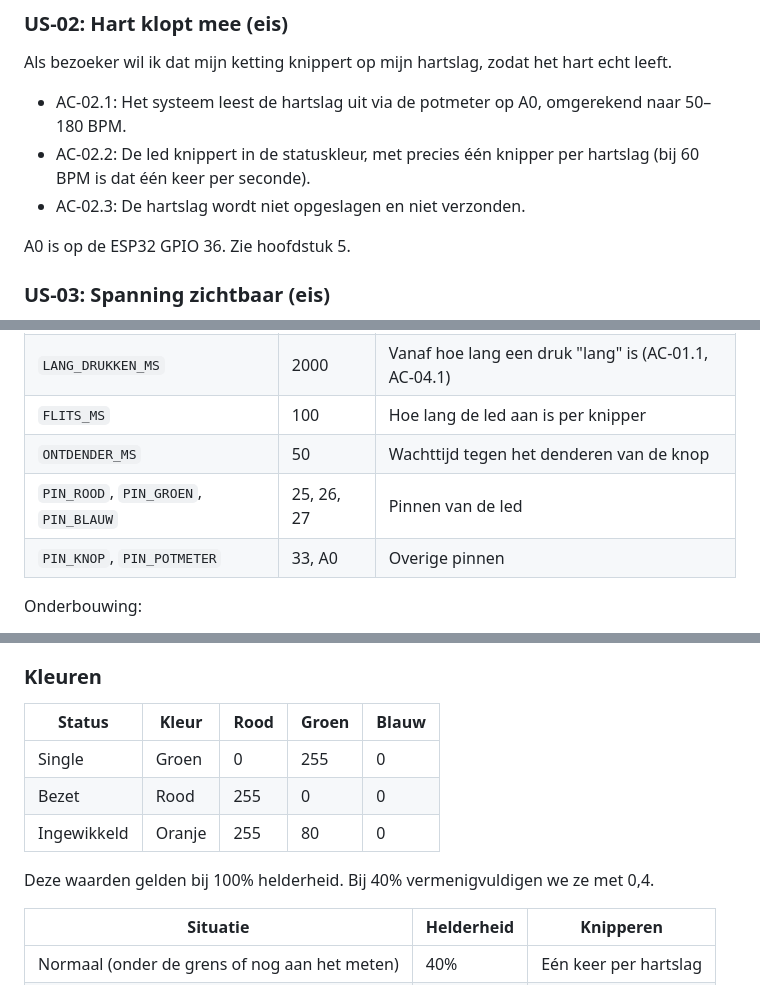
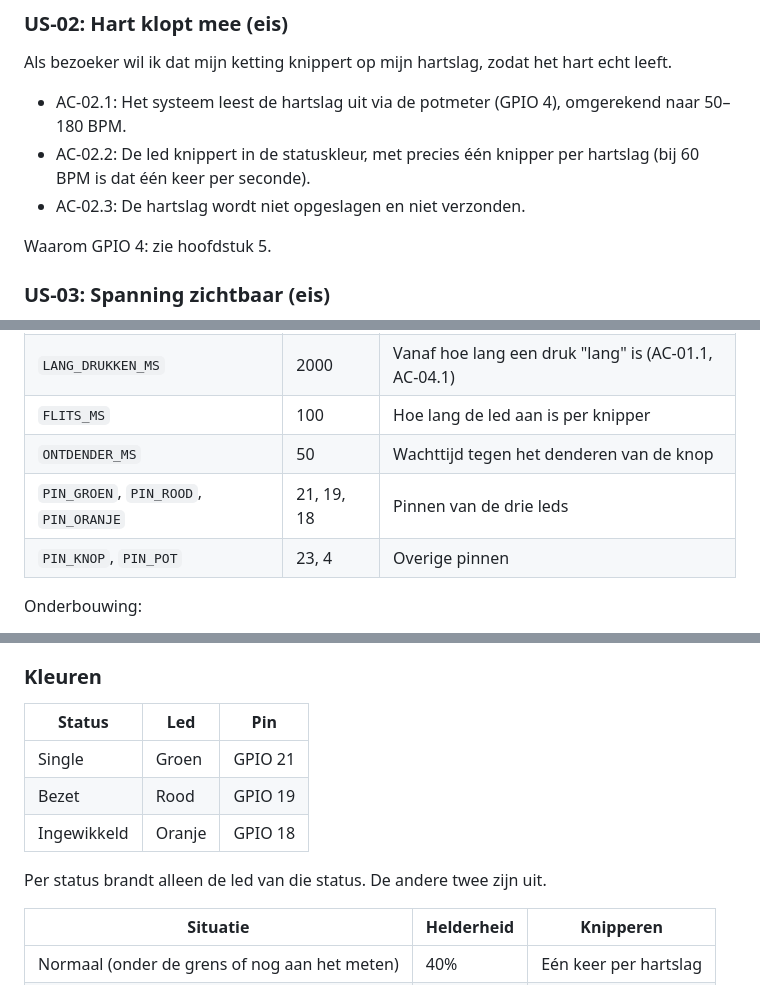
Before and after one commit to osamalasmi/hartketting-013, a Markdown page: docs/ontwerp.md, 3 parts joined by grey strips. GitHub-like rendering.

```diff
--- a/docs/ontwerp.md
+++ b/docs/ontwerp.md
@@ -37,11 +37,11 @@ Als bezoeker wil ik met een knop mijn status kiezen, zodat anderen zien of ik be
 
 Als bezoeker wil ik dat mijn ketting knippert op mijn hartslag, zodat het hart echt leeft.
 
-- AC-02.1: Het systeem leest de hartslag uit via de potmeter op A0, omgerekend naar 50–180 BPM.
+- AC-02.1: Het systeem leest de hartslag uit via de potmeter (GPIO 4), omgerekend naar 50–180 BPM.
 - AC-02.2: De led knippert in de statuskleur, met precies één knipper per hartslag (bij 60 BPM is dat één keer per seconde).
 - AC-02.3: De hartslag wordt niet opgeslagen en niet verzonden.
 
-A0 is op de ESP32 GPIO 36. Zie hoofdstuk 5.
+Waarom GPIO 4: zie hoofdstuk 5.
 
 ### US-03: Spanning zichtbaar (eis)
 
@@ -195,8 +203,8 @@ We slaan niets op. Alles staat alleen in het werkgeheugen en is weg als de ketti
 | `LANG_DRUKKEN_MS` | 2000 | Vanaf hoe lang een druk "lang" is (AC-01.1, AC-04.1) |
 | `FLITS_MS` | 100 | Hoe lang de led aan is per knipper |
 | `ONTDENDER_MS` | 50 | Wachttijd tegen het denderen van de knop |
-| `PIN_ROOD`, `PIN_GROEN`, `PIN_BLAUW` | 25, 26, 27 | Pinnen van de led |
-| `PIN_KNOP`, `PIN_POTMETER` | 33, A0 | Overige pinnen |
+| `PIN_GROEN`, `PIN_ROOD`, `PIN_ORANJE` | 21, 19, 18 | Pinnen van de drie leds |
+| `PIN_KNOP`, `PIN_POT` | 23, 4 | Overige pinnen |
 
 Onderbouwing:
 
@@ -207,13 +215,13 @@ Onderbouwing:
 
 ### Kleuren
 
-| Status | Kleur | Rood | Groen | Blauw |
-|--------|-------|------|-------|-------|
-| Single | Groen | 0 | 255 | 0 |
-| Bezet | Rood | 255 | 0 | 0 |
-| Ingewikkeld | Oranje | 255 | 80 | 0 |
+| Status | Led | Pin |
+|--------|-----|-----|
+| Single | Groen | GPIO 21 |
+| Bezet | Rood | GPIO 19 |
+| Ingewikkeld | Oranje | GPIO 18 |
 
-Deze waarden gelden bij 100% helderheid. Bij 40% vermenigvuldigen we ze met 0,4.
+Per status brandt alleen de led van die status. De andere twee zijn uit.
 
 | Situatie | Helderheid | Knipperen |
 |----------|------------|-----------|
```
Also changed, not shown: other parts of docs/ontwerp.md (+23 -15 lines), README.md (+2 -2 lines), docs/bedrading-breadboard.png (added), 2 other files.
